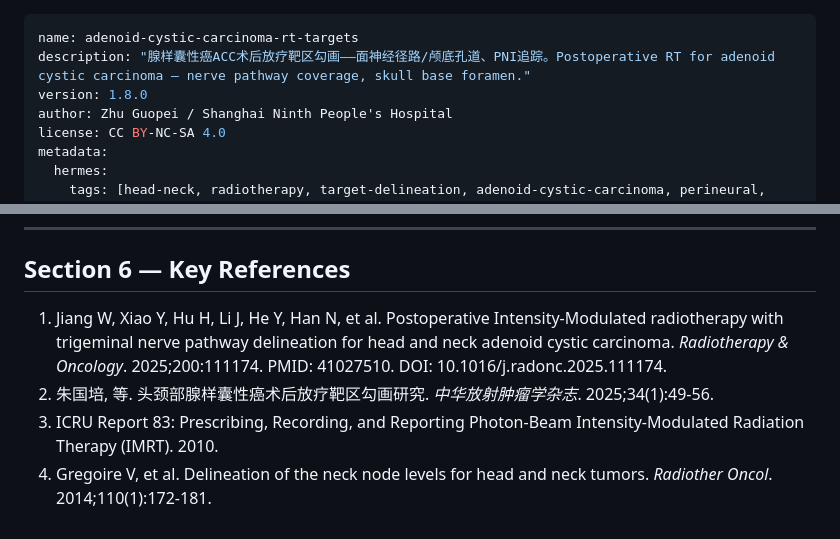
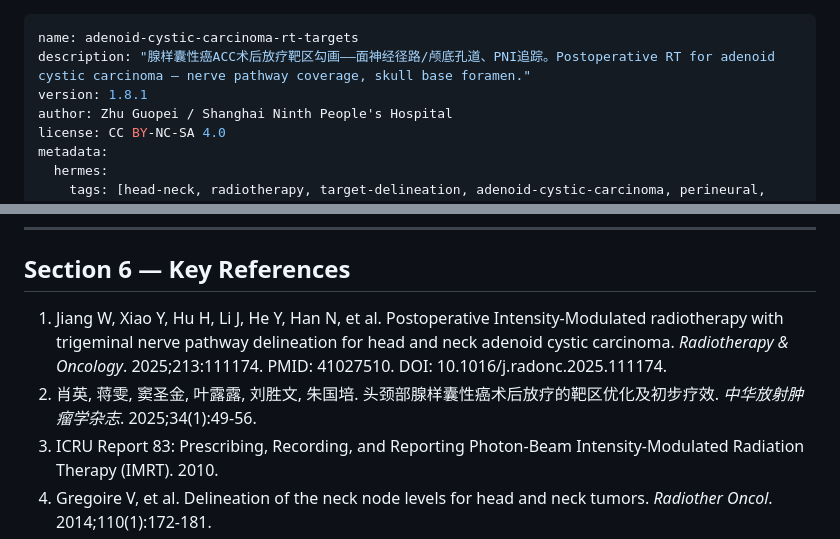
Before and after one commit to antica1/head-neck-rt-skills, a Markdown page: skills/adenoid-cystic-carcinoma-rt-targets/SKILL.md, 2 parts joined by grey strips. GitHub-like rendering.

```diff
--- a/skills/adenoid-cystic-carcinoma-rt-targets/SKILL.md
+++ b/skills/adenoid-cystic-carcinoma-rt-targets/SKILL.md
@@ -1,7 +1,7 @@
 ---
 name: adenoid-cystic-carcinoma-rt-targets
 description: "腺样囊性癌ACC术后放疗靶区勾画——面神经径路/颅底孔道、PNI追踪。Postoperative RT for adenoid cystic carcinoma — nerve pathway coverage, skull base foramen."
-version: 1.8.0
+version: 1.8.1
 author: Zhu Guopei / Shanghai Ninth People's Hospital
 license: CC BY-NC-SA 4.0
 metadata:
@@ -458,8 +458,8 @@ Since ACC RT often extends to the skull base and cavernous sinus, special attent
 
 ## Section 6 — Key References
 
-1. Jiang W, Xiao Y, Hu H, Li J, He Y, Han N, et al. Postoperative Intensity-Modulated radiotherapy with trigeminal nerve pathway delineation for head and neck adenoid cystic carcinoma. *Radiotherapy & Oncology*. 2025;200:111174. PMID: 41027510. DOI: 10.1016/j.radonc.2025.111174.
-2. 朱国培, 等. 头颈部腺样囊性癌术后放疗靶区勾画研究. *中华放射肿瘤学杂志*. 2025;34(1):49-56.
+1. Jiang W, Xiao Y, Hu H, Li J, He Y, Han N, et al. Postoperative Intensity-Modulated radiotherapy with trigeminal nerve pathway delineation for head and neck adenoid cystic carcinoma. *Radiotherapy & Oncology*. 2025;213:111174. PMID: 41027510. DOI: 10.1016/j.radonc.2025.111174.
+2. 肖英, 蒋雯, 窦圣金, 叶露露, 刘胜文, 朱国培. 头颈部腺样囊性癌术后放疗的靶区优化及初步疗效. *中华放射肿瘤学杂志*. 2025;34(1):49-56.
 3. ICRU Report 83: Prescribing, Recording, and Reporting Photon-Beam Intensity-Modulated Radiation Therapy (IMRT). 2010.
 4. Gregoire V, et al. Delineation of the neck node levels for head and neck tumors. *Radiother Oncol*. 2014;110(1):172-181.
 5. Lee NY, et al. OAR dose constraints for head and neck RT. *Int J Radiat Oncol Biol Phys*. 2018.
```
Also changed, not shown: README.md (+4 -4 lines), SKILLS_INDEX.md (+28 -26 lines).
